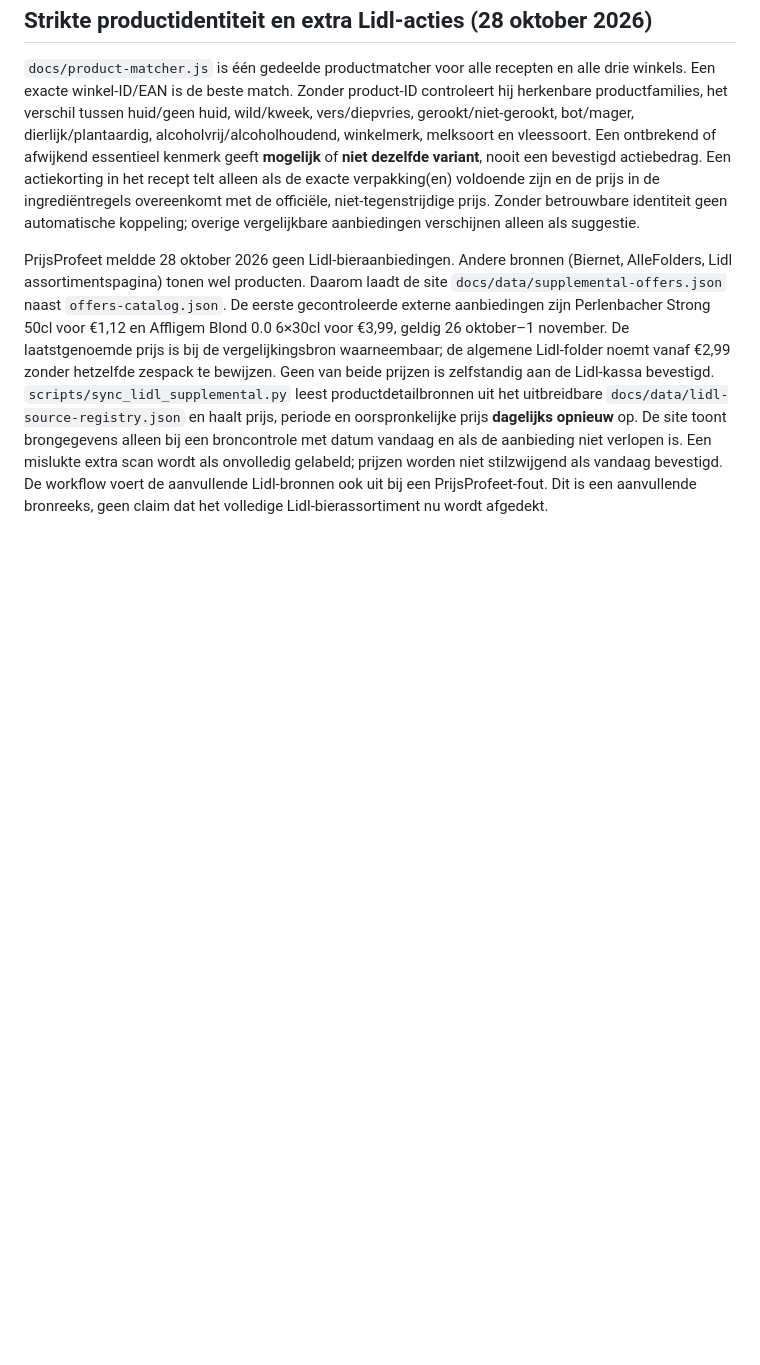
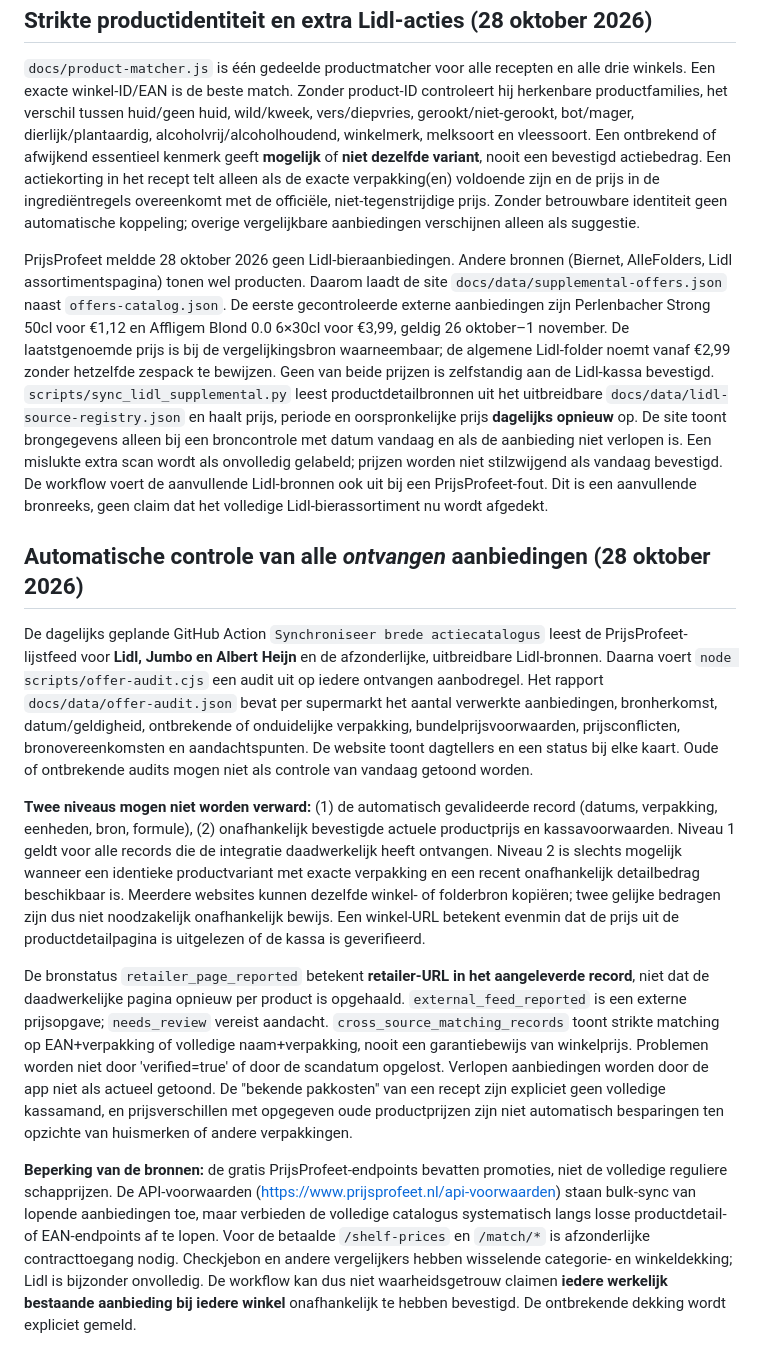
Before and after one commit to DASPHHS/Boodschappen-maatje, a Markdown page: README.md, the part around the change. Drawn GitHub-style; blank space fills up the shorter version.

Commit message:
Documenteer volledige automatische recordscan en grenzen van prijsverificatie

```diff
--- a/README.md
+++ b/README.md
@@ -146,3 +146,13 @@ Volle melk (vers 1 liter), Texels Skuumkoppe, soto-boemboe, kippenpoten/-bouten
 `docs/product-matcher.js` is één gedeelde productmatcher voor alle recepten en alle drie winkels. Een exacte winkel-ID/EAN is de beste match. Zonder product-ID controleert hij herkenbare productfamilies, het verschil tussen huid/geen huid, wild/kweek, vers/diepvries, gerookt/niet-gerookt, bot/mager, dierlijk/plantaardig, alcoholvrij/alcoholhoudend, winkelmerk, melksoort en vleessoort. Een ontbrekend of afwijkend essentieel kenmerk geeft **mogelijk** of **niet dezelfde variant**, nooit een bevestigd actiebedrag. Een actiekorting in het recept telt alleen als de exacte verpakking(en) voldoende zijn en de prijs in de ingrediëntregels overeenkomt met de officiële, niet-tegenstrijdige prijs. Zonder betrouwbare identiteit geen automatische koppeling; overige vergelijkbare aanbiedingen verschijnen alleen als suggestie.
 
 PrijsProfeet meldde 28 oktober 2026 geen Lidl-bieraanbiedingen. Andere bronnen (Biernet, AlleFolders, Lidl assortimentspagina) tonen wel producten. Daarom laadt de site `docs/data/supplemental-offers.json` naast `offers-catalog.json`. De eerste gecontroleerde externe aanbiedingen zijn Perlenbacher Strong 50cl voor €1,12 en Affligem Blond 0.0 6×30cl voor €3,99, geldig 26 oktober–1 november. De laatstgenoemde prijs is bij de vergelijkingsbron waarneembaar; de algemene Lidl-folder noemt vanaf €2,99 zonder hetzelfde zespack te bewijzen. Geen van beide prijzen is zelfstandig aan de Lidl-kassa bevestigd. `scripts/sync_lidl_supplemental.py` leest productdetailbronnen uit het uitbreidbare `docs/data/lidl-source-registry.json` en haalt prijs, periode en oorspronkelijke prijs **dagelijks opnieuw** op. De site toont brongegevens alleen bij een broncontrole met datum vandaag en als de aanbieding niet verlopen is. Een mislukte extra scan wordt als onvolledig gelabeld; prijzen worden niet stilzwijgend als vandaag bevestigd. De workflow voert de aanvullende Lidl-bronnen ook uit bij een PrijsProfeet-fout. Dit is een aanvullende bronreeks, geen claim dat het volledige Lidl-bierassortiment nu wordt afgedekt.
+
+## Automatische controle van alle *ontvangen* aanbiedingen (28 oktober 2026)
+
+De dagelijks geplande GitHub Action `Synchroniseer brede actiecatalogus` leest de PrijsProfeet-lijstfeed voor **Lidl, Jumbo en Albert Heijn** en de afzonderlijke, uitbreidbare Lidl-bronnen. Daarna voert `node scripts/offer-audit.cjs` een audit uit op iedere ontvangen aanbodregel. Het rapport `docs/data/offer-audit.json` bevat per supermarkt het aantal verwerkte aanbiedingen, bronherkomst, datum/geldigheid, ontbrekende of onduidelijke verpakking, bundelprijsvoorwaarden, prijsconflicten, bronovereenkomsten en aandachtspunten. De website toont dagtellers en een status bij elke kaart. Oude of ontbrekende audits mogen niet als controle van vandaag getoond worden.
+
+**Twee niveaus mogen niet worden verward:** (1) de automatisch gevalideerde record (datums, verpakking, eenheden, bron, formule), (2) onafhankelijk bevestigde actuele productprijs en kassavoorwaarden. Niveau 1 geldt voor alle records die de integratie daadwerkelijk heeft ontvangen. Niveau 2 is slechts mogelijk wanneer een identieke productvariant met exacte verpakking en een recent onafhankelijk detailbedrag beschikbaar is. Meerdere websites kunnen dezelfde winkel- of folderbron kopiëren; twee gelijke bedragen zijn dus niet noodzakelijk onafhankelijk bewijs. Een winkel-URL betekent evenmin dat de prijs uit de productdetailpagina is uitgelezen of de kassa is geverifieerd.
+
+De bronstatus `retailer_page_reported` betekent **retailer-URL in het aangeleverde record**, niet dat de daadwerkelijke pagina opnieuw per product is opgehaald. `external_feed_reported` is een externe prijsopgave; `needs_review` vereist aandacht. `cross_source_matching_records` toont strikte matching op EAN+verpakking of volledige naam+verpakking, nooit een garantiebewijs van winkelprijs. Problemen worden niet door 'verified=true' of door de scandatum opgelost. Verlopen aanbiedingen worden door de app niet als actueel getoond. De "bekende pakkosten" van een recept zijn expliciet geen volledige kassamand, en prijsverschillen met opgegeven oude productprijzen zijn niet automatisch besparingen ten opzichte van huismerken of andere verpakkingen.
+
+**Beperking van de bronnen:** de gratis PrijsProfeet-endpoints bevatten promoties, niet de volledige reguliere schapprijzen. De API-voorwaarden (https://www.prijsprofeet.nl/api-voorwaarden) staan bulk-sync van lopende aanbiedingen toe, maar verbieden de volledige catalogus systematisch langs losse productdetail- of EAN-endpoints af te lopen. Voor de betaalde `/shelf-prices` en `/match/*` is afzonderlijke contracttoegang nodig. Checkjebon en andere vergelijkers hebben wisselende categorie- en winkeldekking; Lidl is bijzonder onvolledig. De workflow kan dus niet waarheidsgetrouw claimen **iedere werkelijk bestaande aanbieding bij iedere winkel** onafhankelijk te hebben bevestigd. De ontbrekende dekking wordt expliciet gemeld.
```
